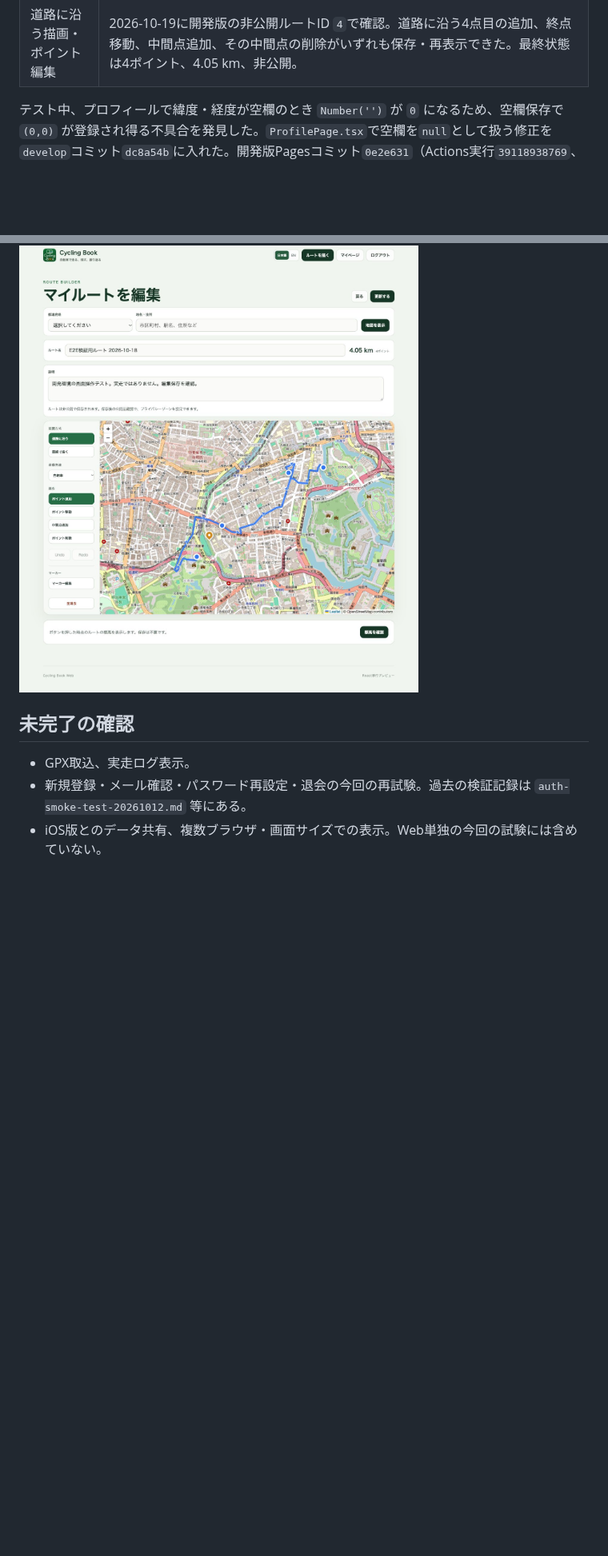
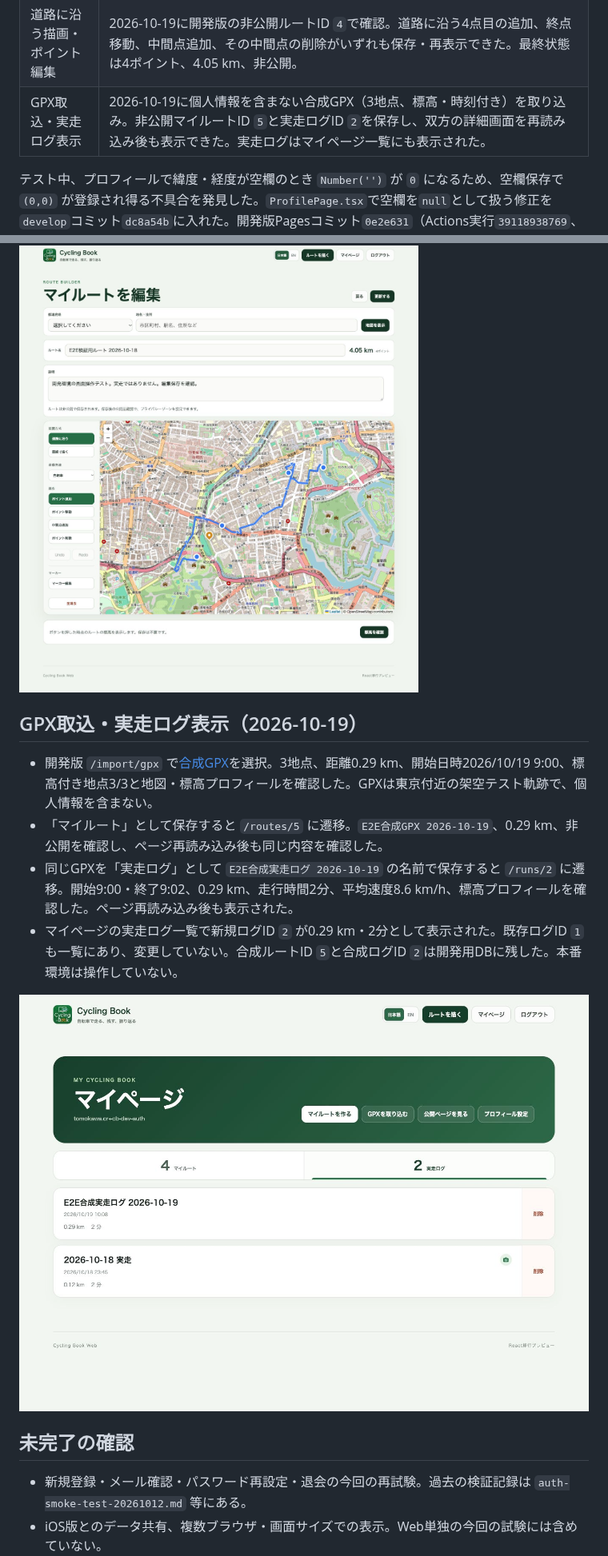
Before and after one commit to heinekogit/cycling-book-Web, a Markdown page: docs/web-functional-smoke-test-20261018.md, 2 parts joined by grey strips. Shown at 80% size. GitHub-like rendering; pictures changed too: docs/evidence/web-gpx-run-smoke-20261019.jpg (added); blank space fills up the shorter version.

Commit message:
Record development GPX import and run smoke test

```diff
--- a/docs/web-functional-smoke-test-20261018.md
+++ b/docs/web-functional-smoke-test-20261018.md
@@ -14,6 +14,7 @@
 | 写真アップロード | 再試験成功。既存マーカーに合成PNG（320×240 px）を1枚追加し、「マーカーと写真を保存」で保存完了。編集画面の再読み込み後も1枚を確認し、詳細画面のマーカーポップアップとルート写真一覧で市松模様の画像を確認。ルートID `4`は非公開のまま。 |
 | 写真のプライバシー除外・削除 | 仮ホーム地点（35.682, 139.730）から500m以内を除外して開発版のルートID `4`を一時公開。匿名RESTではルート1件、マーカー0件、写真0件。所有者向け公開表示の写真一覧には1枚が残る表示不整合を発見。非公開に戻した後、合成写真を削除して保存し、再読込後にマーカー・詳細画面とも0枚を確認。仮ホーム地点も空欄に復帰した。 |
 | 道路に沿う描画・ポイント編集 | 2026-10-19に開発版の非公開ルートID `4`で確認。道路に沿う4点目の追加、終点移動、中間点追加、その中間点の削除がいずれも保存・再表示できた。最終状態は4ポイント、4.05 km、非公開。 |
+| GPX取込・実走ログ表示 | 2026-10-19に個人情報を含まない合成GPX（3地点、標高・時刻付き）を取り込み。非公開マイルートID `5`と実走ログID `2`を保存し、双方の詳細画面を再読み込み後も表示できた。実走ログはマイページ一覧にも表示された。 |
 
 テスト中、プロフィールで緯度・経度が空欄のとき `Number('')` が `0` になるため、空欄保存で `(0,0)` が登録され得る不具合を発見した。`ProfilePage.tsx`で空欄を`null`として扱う修正を`develop`コミット`dc8a54b`に入れた。開発版Pagesコミット`0e2e631`（Actions実行`39118938769`、デプロイ`7153180290`）へ公開し、公開接続先検査と空欄保存→再読込を確認した。本番Webはまだこの修正を含まない。
 
@@ -58,9 +59,17 @@
 
 ![編集操作の保存・再読み込み後のルート](evidence/web-route-edit-smoke-20261019.jpg)
 
+## GPX取込・実走ログ表示（2026-10-19）
+
+- 開発版 `/import/gpx` で[合成GPX](evidence/cycling-book-e2e-20261019.gpx)を選択。3地点、距離0.29 km、開始日時2026/10/19 9:00、標高付き地点3/3と地図・標高プロフィールを確認した。GPXは東京付近の架空テスト軌跡で、個人情報を含まない。
+- 「マイルート」として保存すると `/routes/5` に遷移。`E2E合成GPX 2026-10-19`、0.29 km、非公開を確認し、ページ再読み込み後も同じ内容を確認した。
+- 同じGPXを「実走ログ」として `E2E合成実走ログ 2026-10-19` の名前で保存すると `/runs/2` に遷移。開始9:00・終了9:02、0.29 km、走行時間2分、平均速度8.6 km/h、標高プロフィールを確認した。ページ再読み込み後も表示された。
+- マイページの実走ログ一覧で新規ログID `2` が0.29 km・2分として表示された。既存ログID `1` も一覧にあり、変更していない。合成ルートID `5`と合成ログID `2`は開発用DBに残した。本番環境は操作していない。
+
+![合成GPXから保存した実走ログの一覧](evidence/web-gpx-run-smoke-20261019.jpg)
+
 ## 未完了の確認
 
-- GPX取込、実走ログ表示。
 - 新規登録・メール確認・パスワード再設定・退会の今回の再試験。過去の検証記録は `auth-smoke-test-20261012.md` 等にある。
 - iOS版とのデータ共有、複数ブラウザ・画面サイズでの表示。Web単独の今回の試験には含めていない。
 
```
Also changed, not shown: 1 other file.
